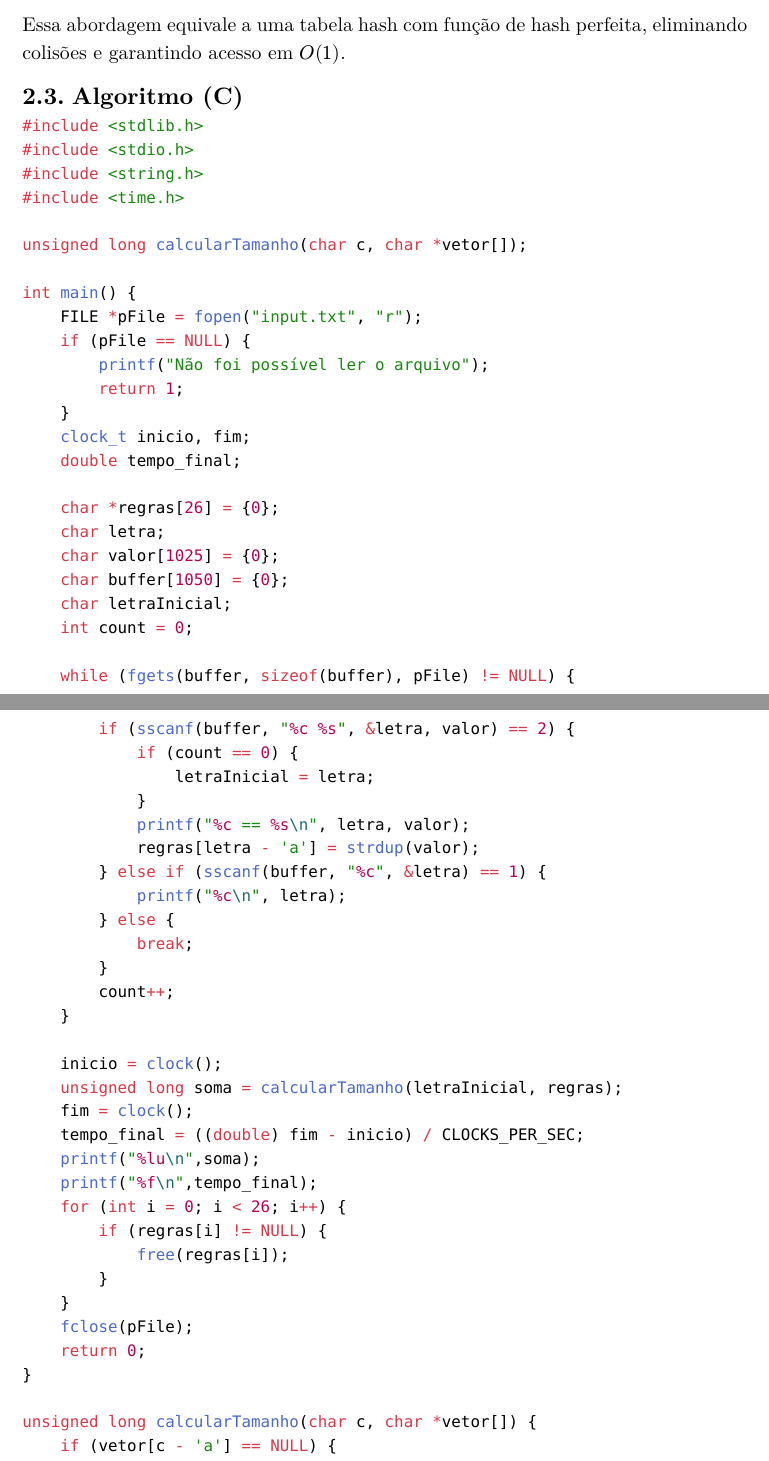
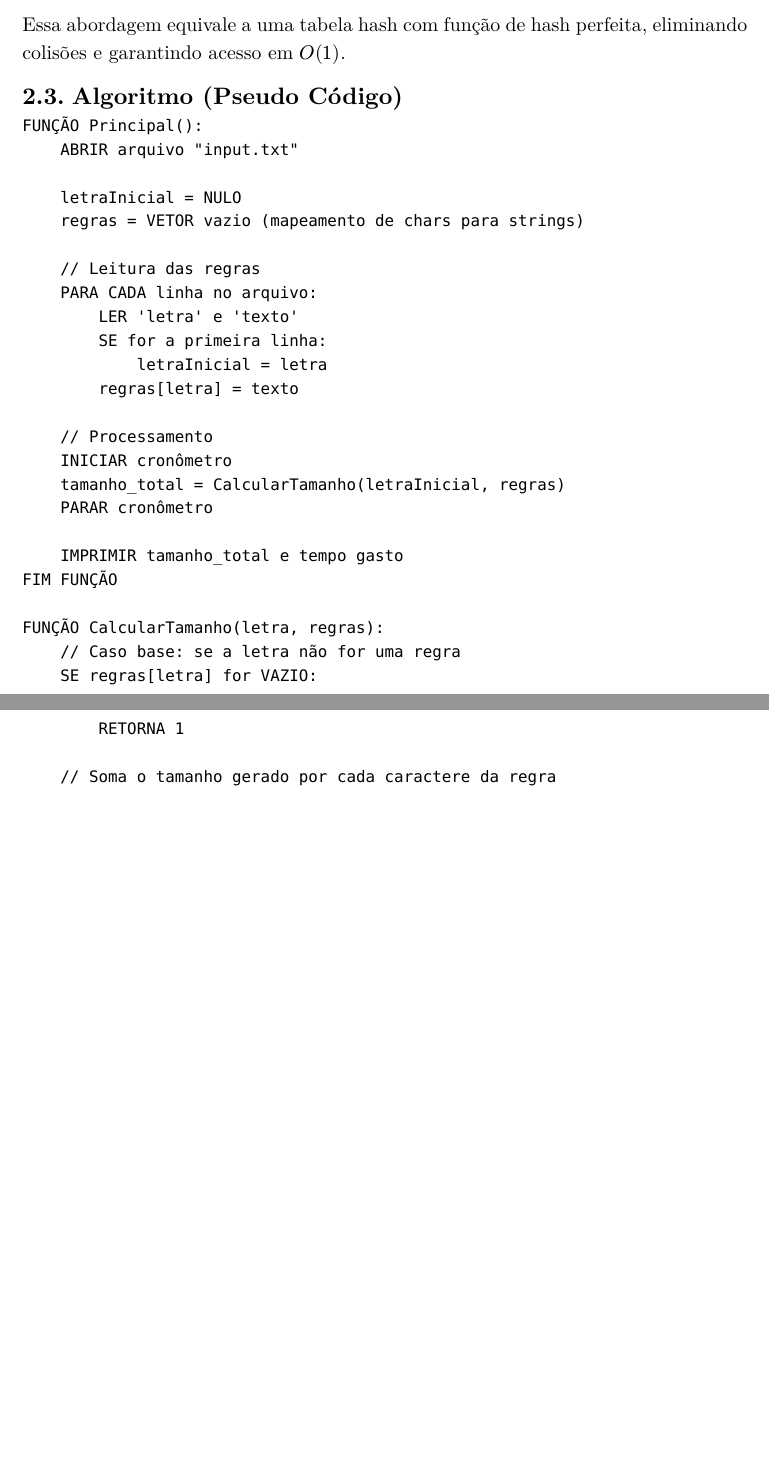
Before and after one commit to arthurcavmarques/Alest-II, a Typst document (relatorio/relatorio-t1.typ): two parts of pages 4 and 5 of 10 before the commit and two parts of pages 4 and 5 of 9 after it, joined at a grey line, cut so that both start at the same text, the shorter picture padded with empty space. The pictures show the PDF file relatorio/relatorio-t1.pdf that the author committed with the source.

Commit message:
(relatorio): atualizacao

````diff
--- a/relatorio/relatorio-t1.typ
+++ b/relatorio/relatorio-t1.typ
@@ -133,71 +133,36 @@ Para garantir acesso em tempo constante $O(1)$ às regras de substituição, uti
 
 Essa abordagem equivale a uma tabela hash com função de hash perfeita, eliminando colisões e garantindo acesso em $O(1)$.
 
-== Algoritmo (C)
+== Algoritmo (Pseudo Código)
 
-```C
-#include <stdlib.h>
-#include <stdio.h>
-#include <string.h>
-#include <time.h>
+```
+FUNÇÃO Principal():
+    ABRIR arquivo "input.txt"
 
-unsigned long calcularTamanho(char c, char *vetor[]);
+    letraInicial = NULO
+    regras = VETOR vazio (mapeamento de chars para strings)
 
-int main() {
-    FILE *pFile = fopen("input.txt", "r");
-    if (pFile == NULL) {
-        printf("Não foi possível ler o arquivo");
-        return 1;
-    }
-    clock_t inicio, fim;
-    double tempo_final;
+    // Leitura das regras
+    PARA CADA linha no arquivo:
+        LER 'letra' e 'texto'
+        SE for a primeira linha:
+            letraInicial = letra
+        regras[letra] = texto
 
-    char *regras[26] = {0};
-    char letra;
-    char valor[1025] = {0};
-    char buffer[1050] = {0};
-    char letraInicial;
-    int count = 0;
+    // Processamento
+    INICIAR cronômetro
+    tamanho_total = CalcularTamanho(letraInicial, regras)
+    PARAR cronômetro
 
-    while (fgets(buffer, sizeof(buffer), pFile) != NULL) {
-        if (sscanf(buffer, "%c %s", &letra, valor) == 2) {
-            if (count == 0) {
-                letraInicial = letra;
-            }
-            printf("%c == %s\n", letra, valor);
-            regras[letra - 'a'] = strdup(valor);
-        } else if (sscanf(buffer, "%c", &letra) == 1) {
-            printf("%c\n", letra);
-        } else {
-            break;
-        }
-        count++;
-    }
+    IMPRIMIR tamanho_total e tempo gasto
+FIM FUNÇÃO
 
-    inicio = clock();
-    unsigned long soma = calcularTamanho(letraInicial, regras);
-    fim = clock();
-    tempo_final = ((double) fim - inicio) / CLOCKS_PER_SEC;
-    printf("%lu\n",soma);
-    printf("%f\n",tempo_final);
-    for (int i = 0; i < 26; i++) {
-        if (regras[i] != NULL) {
-            free(regras[i]);
-        }
-    }
-    fclose(pFile);
-    return 0;
-}
+FUNÇÃO CalcularTamanho(letra, regras):
+    // Caso base: se a letra não for uma regra
+    SE regras[letra] for VAZIO:
+        RETORNA 1
 
-unsigned long calcularTamanho(char c, char *vetor[]) {
-    if (vetor[c - 'a'] == NULL) {
-        return 1;
-    }
+    // Soma o tamanho gerado por cada caractere da regra
+    soma = 0
+    texto = regras[letra]
 
-    char *valor = vetor[c - 'a'];
-    unsigned long soma = 0;
-
-    for (int i = 0; valor[i] != '\0'; i++) {
-        soma = soma + calcularTamanho(valor[i], vetor);
-    }
-    return soma;
````
Also changed, not shown: relatorio/relatorio-t1.pdf, relatorio/relatorio-t1.typ (7 more changed lines).
